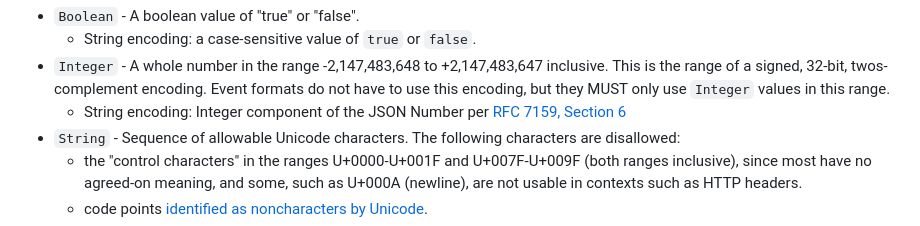
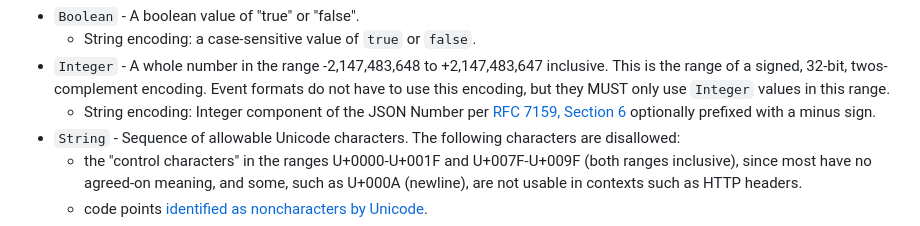
Before and after one commit to Logius-standaarden/NL-GOV-profile-for-CloudEvents, a Markdown page: sections/Context Attributes.md, the part around the change. Rendered like a GitHub page.

Commit message:
Clarify optional prefix
Co-authored-by: Alexander Green <alexander.green@logius.nl>

```diff
--- a/sections/Context Attributes.md
+++ b/sections/Context Attributes.md
@@ -39,6 +39,7 @@ string-encoding for each type that MUST be supported by all implementations.
   `Integer` values in this range.
   - String encoding: Integer component of the JSON Number per
     [RFC 7159, Section 6](https://tools.ietf.org/html/rfc7159#section-6)
+    optionally prefixed with a minus sign.
 - `String` - Sequence of allowable Unicode characters. The following characters
   are disallowed:
   - the "control characters" in the ranges U+0000-U+001F and U+007F-U+009F (both
```
